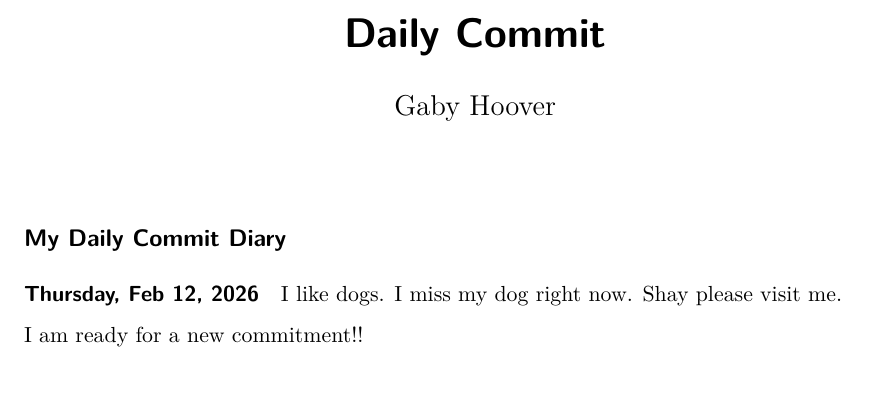
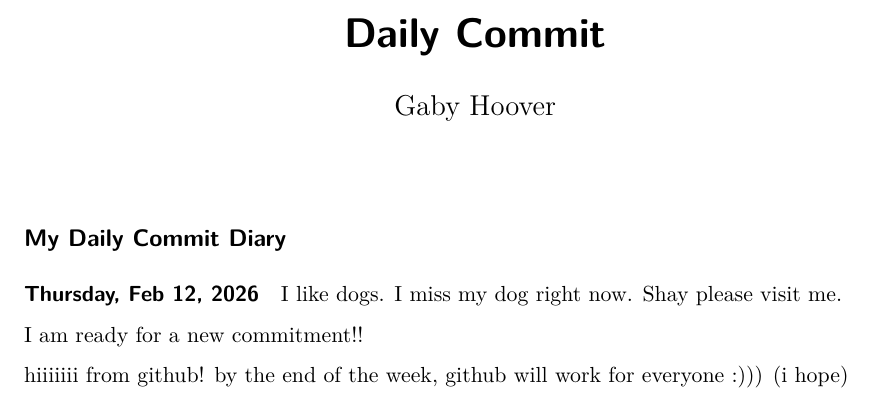
Before and after one commit to ghoover24/SDS_264_spring26, a Quarto document (DailyCommit.qmd): part of the page, cut so that both start at the same text. Rendered offline with R 4.5, knitr and Pandoc in place of Quarto, then LaTeX, with nearby package versions.

Commit message:
added some more thoughts <3

```diff
--- a/DailyCommit.qmd
+++ b/DailyCommit.qmd
@@ -11,3 +11,5 @@ format: pdf
 I like dogs. I miss my dog right now. Shay please visit me.
 
 I am ready for a new commitment!!
+
+hiiiiiii from github! by the end of the week, github will work for everyone :))) (i hope)
```
